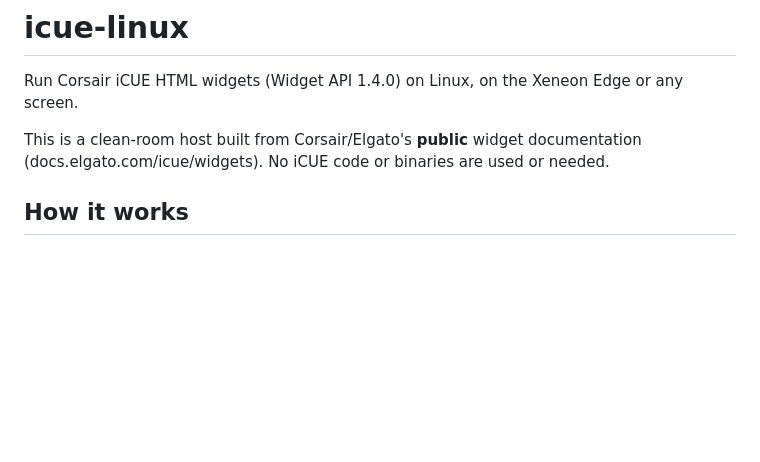
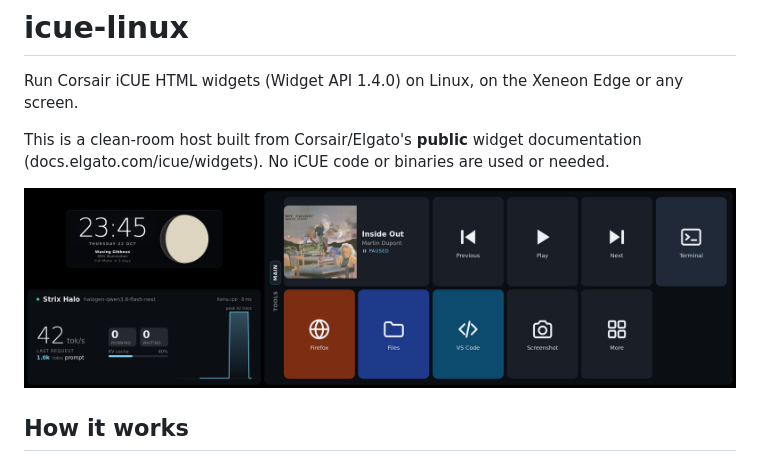
Before and after one commit to martinbrook/icue-linux, a Markdown page: README.md, the part around the change. GitHub-like rendering; pictures changed too: screenshot.png (added); blank space fills up the shorter version.

Commit message:
Add screenshot to README

```diff
--- a/README.md
+++ b/README.md
@@ -4,6 +4,8 @@ Run Corsair iCUE HTML widgets (Widget API 1.4.0) on Linux, on the Xeneon Edge or
 
 This is a clean-room host built from Corsair/Elgato's **public** widget documentation
 (docs.elgato.com/icue/widgets). No iCUE code or binaries are used or needed.
+
+![icue-linux on a Xeneon Edge: clock, LLM Monitor and Deck widgets](screenshot.png)
 
 ## How it works
 
```
